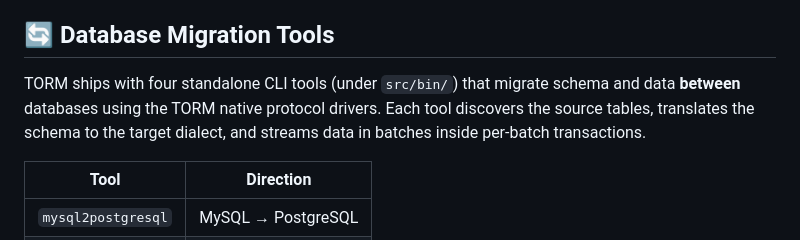
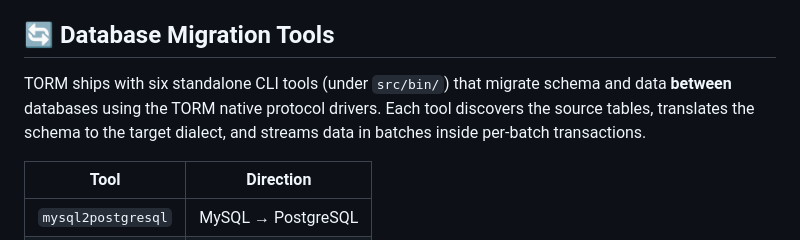
Before and after one commit to WLmutou/torm, a Markdown page: README.md, the part around the change. Drawn GitHub-style.

```diff
--- a/README.md
+++ b/README.md
@@ -489,7 +489,7 @@ The PostgreSQL example (`postgresql_example.rs`) additionally shows the **low-le
 
 ## 🔄 Database Migration Tools
 
-TORM ships with four standalone CLI tools (under `src/bin/`) that migrate schema and data **between** databases using the TORM native protocol drivers. Each tool discovers the source tables, translates the schema to the target dialect, and streams data in batches inside per-batch transactions.
+TORM ships with six standalone CLI tools (under `src/bin/`) that migrate schema and data **between** databases using the TORM native protocol drivers. Each tool discovers the source tables, translates the schema to the target dialect, and streams data in batches inside per-batch transactions.
 
 | Tool | Direction |
 |------|-----------|
```
Also changed, not shown: README.zh.md (+1 -1 lines).
